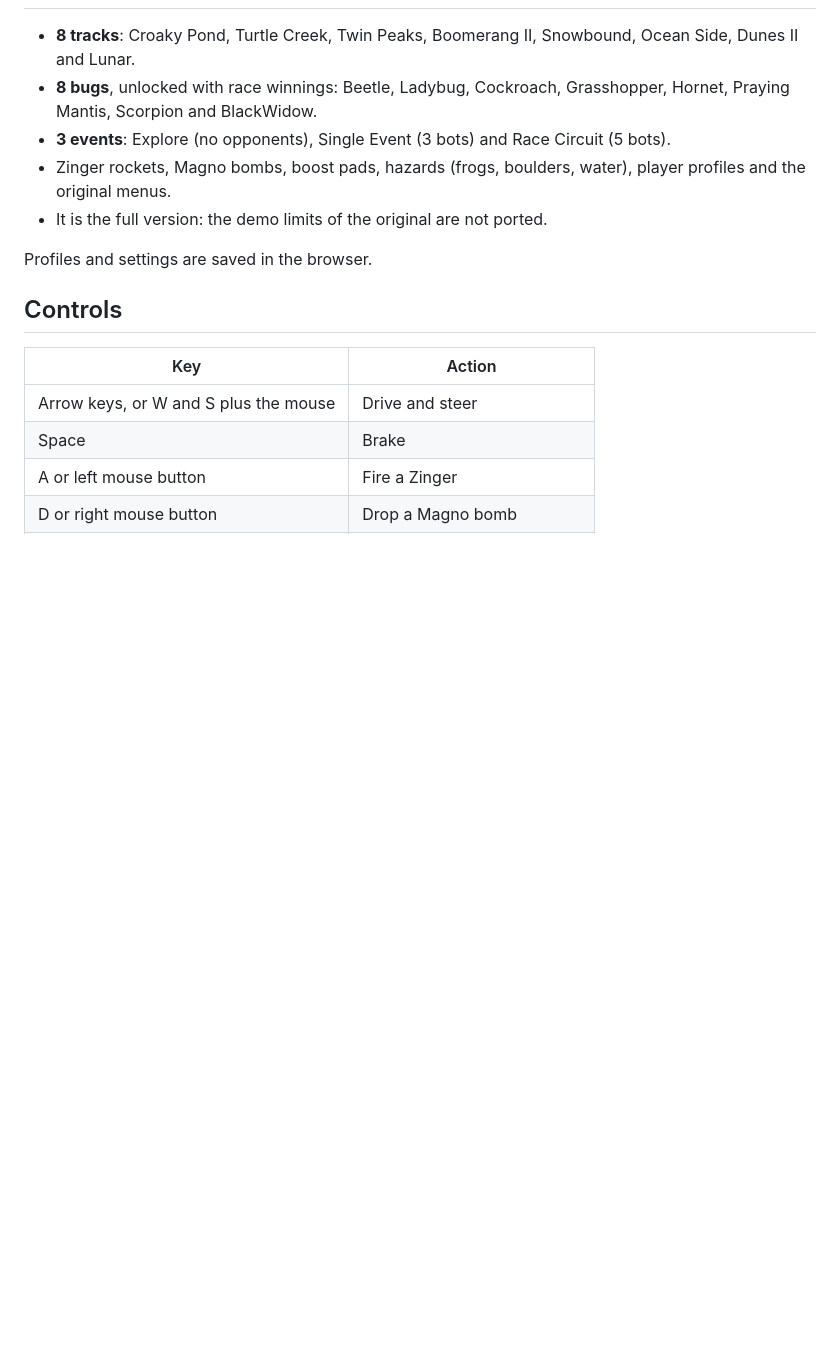
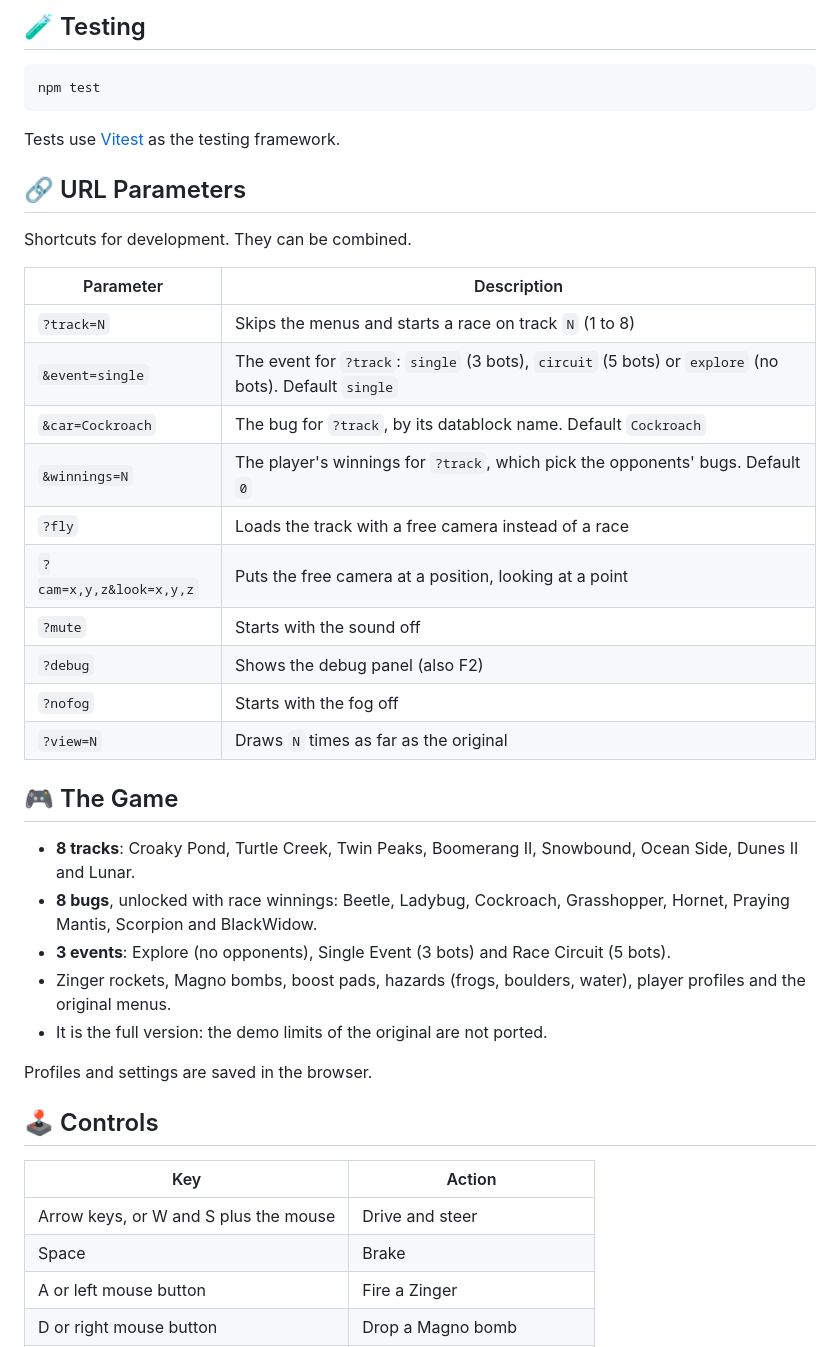
Before and after one commit to jhm-ciberman/bugged-out-rally-restored, a Markdown page: README.md, the part around one of its changes. GitHub-like rendering; blank space fills up the shorter version.

````diff
--- a/README.md
+++ b/README.md
@@ -17,3 +44,29 @@ For a production build, `npm run build` writes a static site to `dist/`. Any sta
+## 🧪 Testing
+
+```bash
+npm test
+```
+
+Tests use [Vitest](https://vitest.dev/) as the testing framework.
+
+## 🔗 URL Parameters
+
+Shortcuts for development. They can be combined.
+
+| Parameter | Description |
+|-----------|-------------|
+| `?track=N` | Skips the menus and starts a race on track `N` (1 to 8) |
+| `&event=single` | The event for `?track`: `single` (3 bots), `circuit` (5 bots) or `explore` (no bots). Default `single` |
+| `&car=Cockroach` | The bug for `?track`, by its datablock name. Default `Cockroach` |
+| `&winnings=N` | The player's winnings for `?track`, which pick the opponents' bugs. Default `0` |
+| `?fly` | Loads the track with a free camera instead of a race |
+| `?cam=x,y,z&look=x,y,z` | Puts the free camera at a position, looking at a point |
+| `?mute` | Starts with the sound off |
+| `?debug` | Shows the debug panel (also F2) |
+| `?nofog` | Starts with the fog off |
+| `?view=N` | Draws `N` times as far as the original |
+
+## 🎮 The Game
 
 - **8 tracks**: Croaky Pond, Turtle Creek, Twin Peaks, Boomerang II, Snowbound, Ocean Side, Dunes II and Lunar.
 - **8 bugs**, unlocked with race winnings: Beetle, Ladybug, Cockroach, Grasshopper, Hornet, Praying Mantis, Scorpion and BlackWidow.
@@ -23,10 +76,10 @@ For a production build, `npm run build` writes a static site to `dist/`. Any sta
 
 Profiles and settings are saved in the browser.
 
-## Controls
+## 🕹️ Controls
 
 | Key | Action |
-|---|---|
+|-----|--------|
 | Arrow keys, or W and S plus the mouse | Drive and steer |
 | Space | Brake |
 | A or left mouse button | Fire a Zinger |
````
Also changed, not shown: other parts of README.md (+39 -15 lines), art/bugged-out-rally-screenshot.jpg (added).
